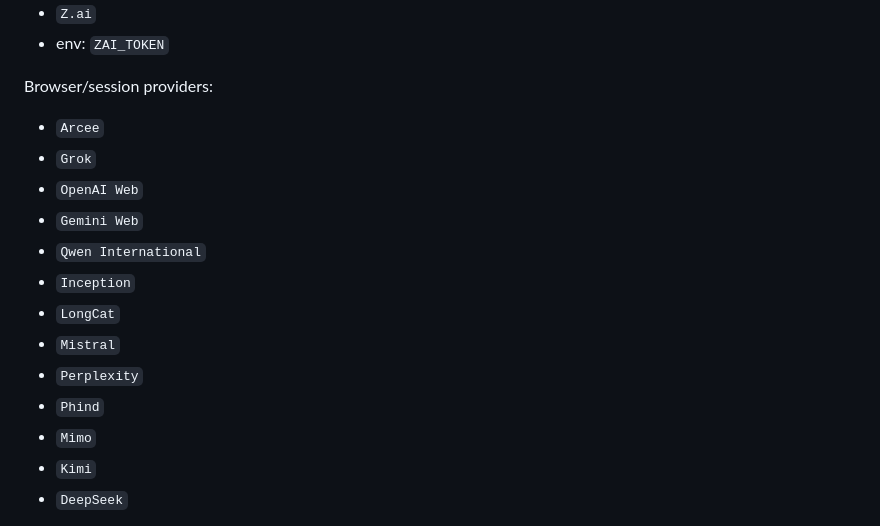
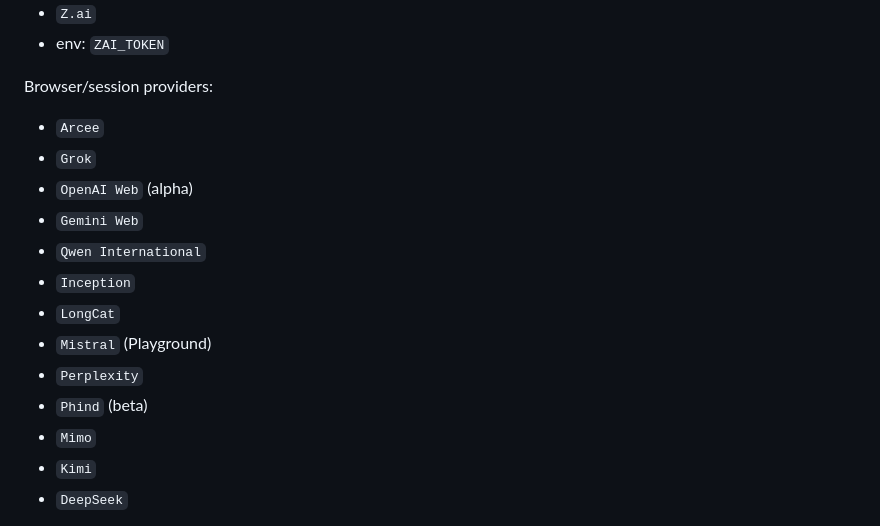
Before and after one commit to VolcharaVasiliy/risu-zai-proxy-archive, a Markdown page: README.md, the part around the change. Rendered like a GitHub page.

Commit message:
Update README to reflect provider statuses

```diff
--- a/README.md
+++ b/README.md
@@ -27,14 +27,14 @@ Browser/session providers:
 
 - `Arcee`
 - `Grok`
-- `OpenAI Web`
+- `OpenAI Web` (alpha)
 - `Gemini Web`
 - `Qwen International`
 - `Inception`
 - `LongCat`
-- `Mistral`
+- `Mistral` (Playground)
 - `Perplexity`
-- `Phind`
+- `Phind` (beta)
 - `Mimo`
 - `Kimi`
 - `DeepSeek`
```
